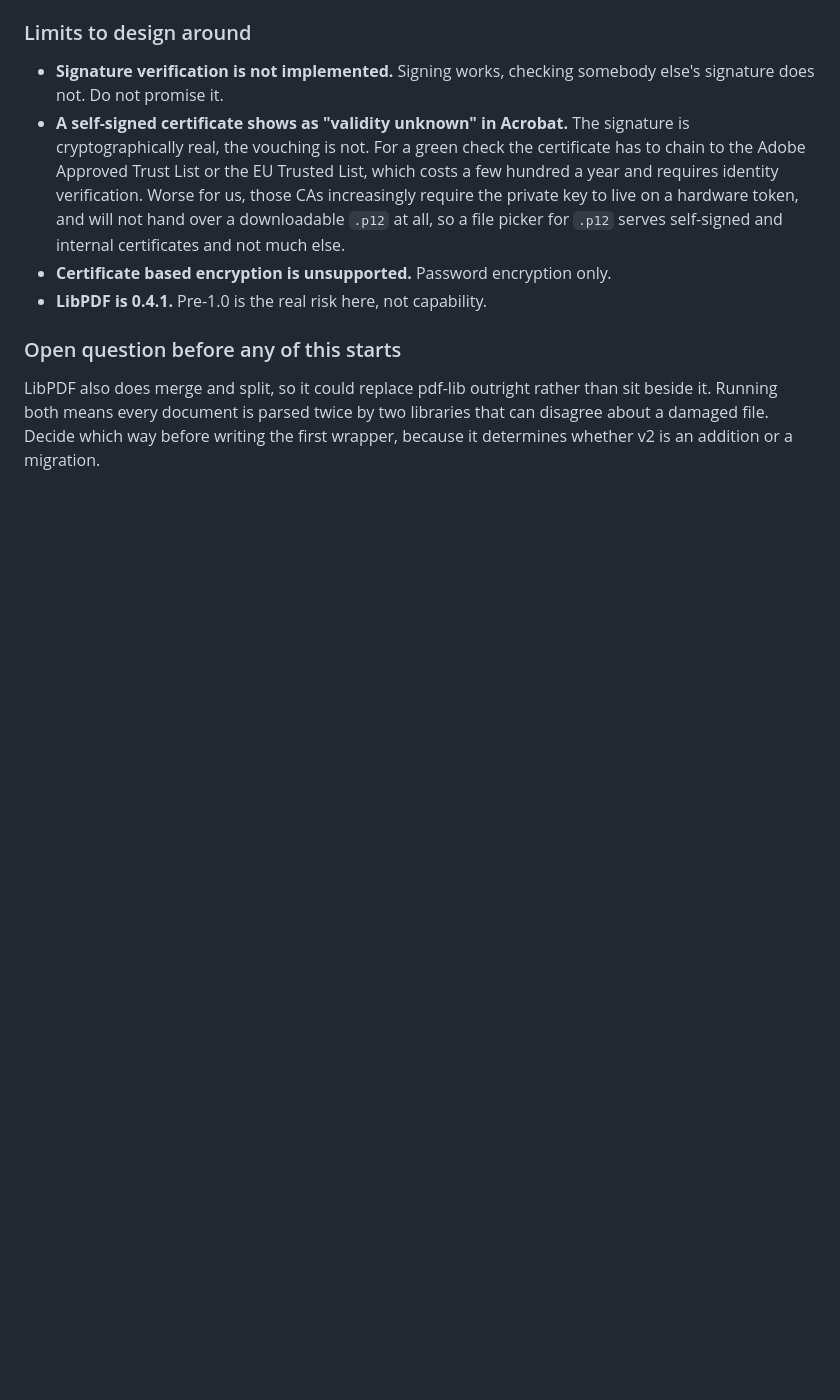
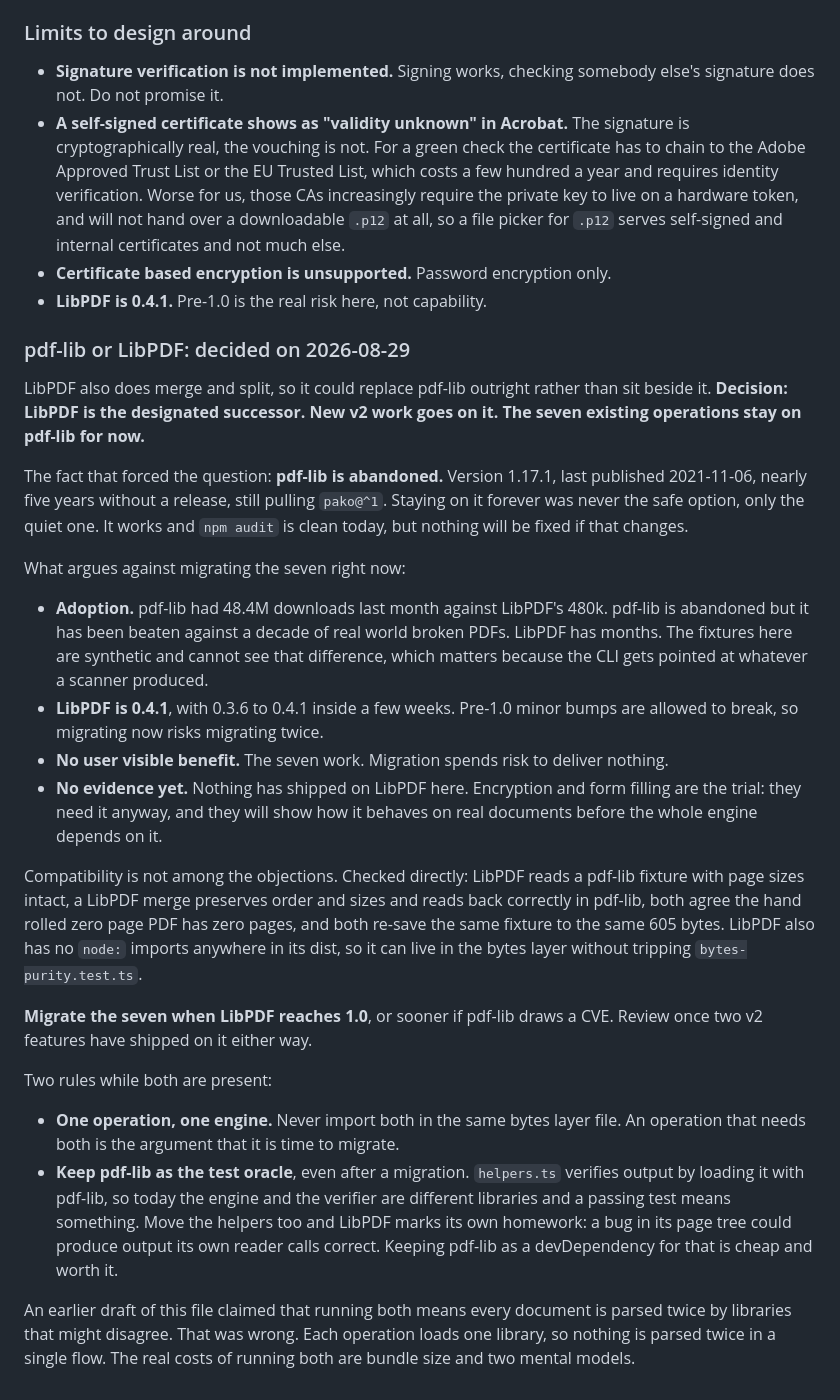
Before and after one commit to wb2012sf/pdf-toolkit, a Markdown page: CLAUDE.md, the part around the change. GitHub-like rendering; blank space fills up the shorter version.

Commit message:
docs: settle pdf-lib versus LibPDF, and correct a wrong claim
pdf-lib last shipped 1.17.1 on 2021-11-06, so staying on it forever was never
the safe option. LibPDF is the designated successor, but the seven working
operations stay where they are: it is 0.4.1, nothing has shipped on it here
yet, and migrating them buys users nothing. Encryption and form filling need
it anyway and become the trial. Migrate at 1.0, or sooner if pdf-lib draws a
CVE.

Compatibility was checked rather than assumed and is not among the objections:
LibPDF reads pdf-lib fixtures with sizes intact, its merge reads back
correctly in pdf-lib, both agree on the zero page PDF, and both re-save to the
same byte count. It also has no node: imports, so the bytes layer can take it.

Adds two rules for the period when both are present, one of which is to keep
pdf-lib as the test oracle so LibPDF never marks its own homework.

Also corrects an earlier claim in this file that running both parses every
document twice. Each operation loads one library, so it does not.

Co-Authored-By: Claude Opus 5 <noreply@anthropic.com>

```diff
--- a/CLAUDE.md
+++ b/CLAUDE.md
@@ -279,9 +279,53 @@ Three things that follow from that run:
 - **Certificate based encryption is unsupported.** Password encryption only.
 - **LibPDF is 0.4.1.** Pre-1.0 is the real risk here, not capability.
 
-### Open question before any of this starts
+### pdf-lib or LibPDF: decided on 2026-08-29
 LibPDF also does merge and split, so it could replace pdf-lib outright rather
-than sit beside it. Running both means every document is parsed twice by two
-libraries that can disagree about a damaged file. Decide which way before
-writing the first wrapper, because it determines whether v2 is an addition or
-a migration.
+than sit beside it. **Decision: LibPDF is the designated successor. New v2 work
+goes on it. The seven existing operations stay on pdf-lib for now.**
+
+The fact that forced the question: **pdf-lib is abandoned.** Version 1.17.1,
+last published 2021-11-06, nearly five years without a release, still pulling
+`pako@^1`. Staying on it forever was never the safe option, only the quiet one.
+It works and `npm audit` is clean today, but nothing will be fixed if that
+changes.
+
+What argues against migrating the seven right now:
+- **Adoption.** pdf-lib had 48.4M downloads last month against LibPDF's 480k.
+  pdf-lib is abandoned but it has been beaten against a decade of real world
+  broken PDFs. LibPDF has months. The fixtures here are synthetic and cannot
+  see that difference, which matters because the CLI gets pointed at whatever
+  a scanner produced.
+- **LibPDF is 0.4.1**, with 0.3.6 to 0.4.1 inside a few weeks. Pre-1.0 minor
+  bumps are allowed to break, so migrating now risks migrating twice.
+- **No user visible benefit.** The seven work. Migration spends risk to deliver
+  nothing.
+- **No evidence yet.** Nothing has shipped on LibPDF here. Encryption and form
+  filling are the trial: they need it anyway, and they will show how it behaves
+  on real documents before the whole engine depends on it.
+
+Compatibility is not among the objections. Checked directly: LibPDF reads a
+pdf-lib fixture with page sizes intact, a LibPDF merge preserves order and
+sizes and reads back correctly in pdf-lib, both agree the hand rolled zero page
+PDF has zero pages, and both re-save the same fixture to the same 605 bytes.
+LibPDF also has no `node:` imports anywhere in its dist, so it can live in the
+bytes layer without tripping `bytes-purity.test.ts`.
+
+**Migrate the seven when LibPDF reaches 1.0**, or sooner if pdf-lib draws a
+CVE. Review once two v2 features have shipped on it either way.
+
+Two rules while both are present:
+- **One operation, one engine.** Never import both in the same bytes layer
+  file. An operation that needs both is the argument that it is time to
+  migrate.
+- **Keep pdf-lib as the test oracle**, even after a migration. `helpers.ts`
+  verifies output by loading it with pdf-lib, so today the engine and the
+  verifier are different libraries and a passing test means something. Move the
+  helpers too and LibPDF marks its own homework: a bug in its page tree could
+  produce output its own reader calls correct. Keeping pdf-lib as a
+  devDependency for that is cheap and worth it.
+
+An earlier draft of this file claimed that running both means every document is
+parsed twice by libraries that might disagree. That was wrong. Each operation
+loads one library, so nothing is parsed twice in a single flow. The real costs
+of running both are bundle size and two mental models.
```
